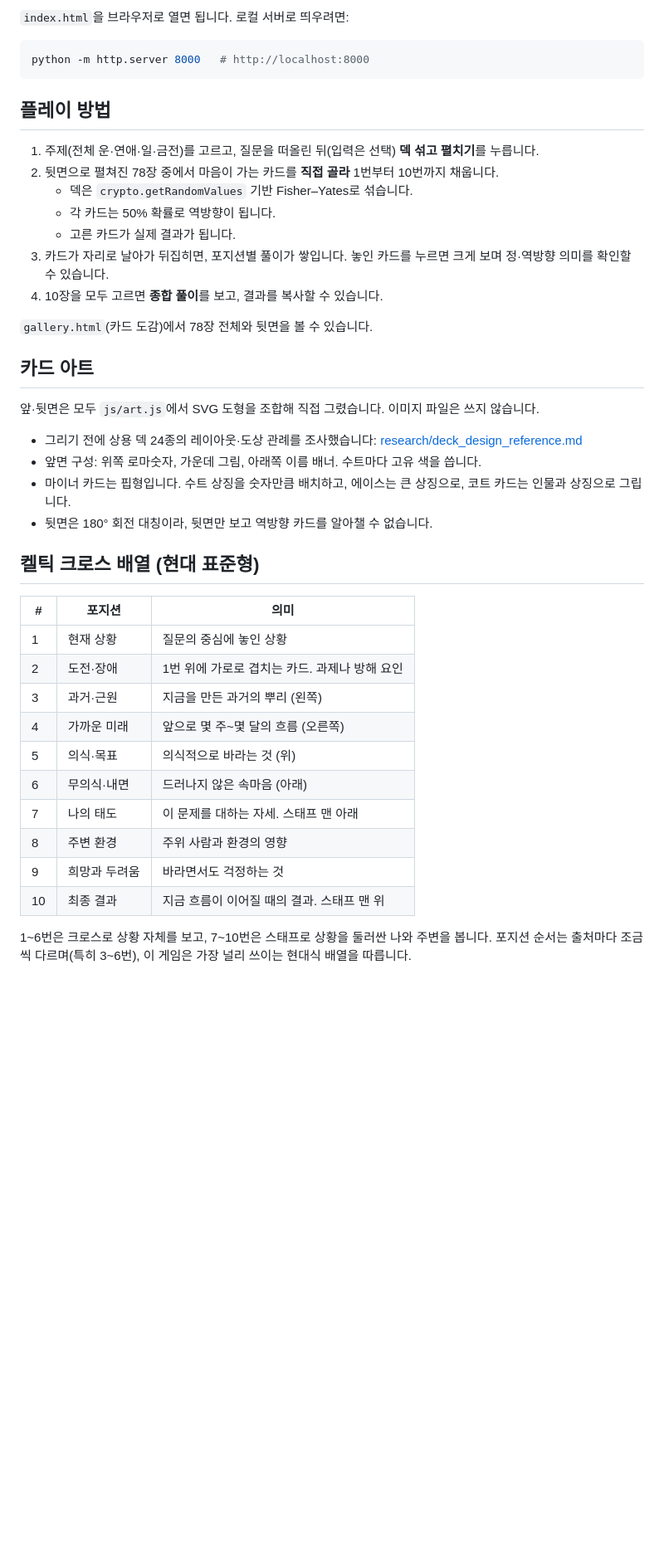
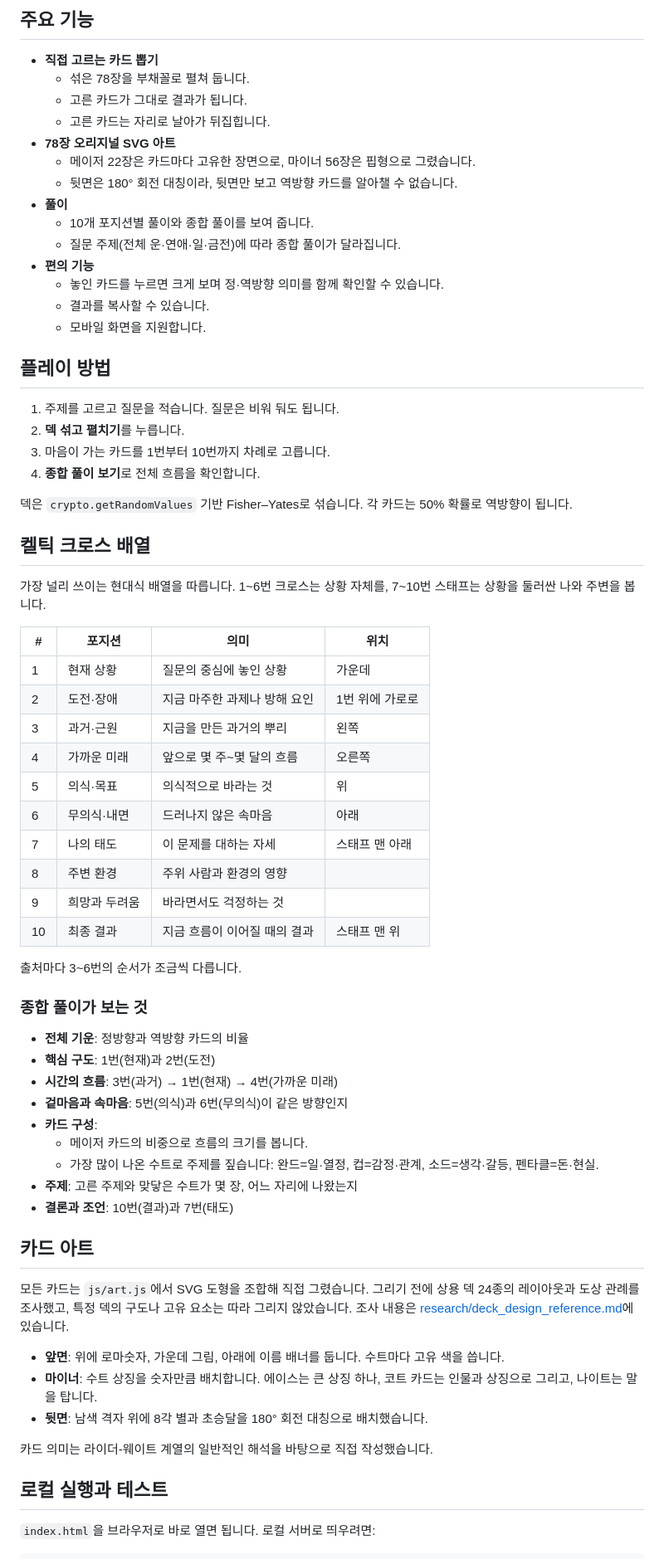
Before and after one commit to Jeongmin-lee123/celtic-cross-tarot, a Markdown page: README.md, the part around one of its changes. Shown at 83% size. Rendered like a GitHub page; blank space fills up the shorter version.

Commit message:
README 정리: 기능·플레이 방법·배열·아트·구조 재구성
Co-Authored-By: Claude Opus 5.5 <noreply@anthropic.com>

````diff
--- a/README.md
+++ b/README.md
@@ -7,46 +7,74 @@
 
-`index.html`을 브라우저로 열면 됩니다. 로컬 서버로 띄우려면:
+## 주요 기능
 
-```bash
-python -m http.server 8000   # http://localhost:8000
-```
+- **직접 고르는 카드 뽑기**
+  - 섞은 78장을 부채꼴로 펼쳐 둡니다.
+  - 고른 카드가 그대로 결과가 됩니다.
+  - 고른 카드는 자리로 날아가 뒤집힙니다.
+- **78장 오리지널 SVG 아트**
+  - 메이저 22장은 카드마다 고유한 장면으로, 마이너 56장은 핍형으로 그렸습니다.
+  - 뒷면은 180° 회전 대칭이라, 뒷면만 보고 역방향 카드를 알아챌 수 없습니다.
+- **풀이**
+  - 10개 포지션별 풀이와 종합 풀이를 보여 줍니다.
+  - 질문 주제(전체 운·연애·일·금전)에 따라 종합 풀이가 달라집니다.
+- **편의 기능**
+  - 놓인 카드를 누르면 크게 보며 정·역방향 의미를 함께 확인할 수 있습니다.
+  - 결과를 복사할 수 있습니다.
+  - 모바일 화면을 지원합니다.
 
 ## 플레이 방법
 
-1. 주제(전체 운·연애·일·금전)를 고르고, 질문을 떠올린 뒤(입력은 선택) **덱 섞고 펼치기**를 누릅니다.
-2. 뒷면으로 펼쳐진 78장 중에서 마음이 가는 카드를 **직접 골라** 1번부터 10번까지 채웁니다.
-   - 덱은 `crypto.getRandomValues` 기반 Fisher–Yates로 섞습니다.
-   - 각 카드는 50% 확률로 역방향이 됩니다.
-   - 고른 카드가 실제 결과가 됩니다.
-3. 카드가 자리로 날아가 뒤집히면, 포지션별 풀이가 쌓입니다. 놓인 카드를 누르면 크게 보며 정·역방향 의미를 확인할 수 있습니다.
-4. 10장을 모두 고르면 **종합 풀이**를 보고, 결과를 복사할 수 있습니다.
+1. 주제를 고르고 질문을 적습니다. 질문은 비워 둬도 됩니다.
+2. **덱 섞고 펼치기**를 누릅니다.
+3. 마음이 가는 카드를 1번부터 10번까지 차례로 고릅니다.
+4. **종합 풀이 보기**로 전체 흐름을 확인합니다.
 
-`gallery.html`(카드 도감)에서 78장 전체와 뒷면을 볼 수 있습니다.
+덱은 `crypto.getRandomValues` 기반 Fisher–Yates로 섞습니다. 각 카드는 50% 확률로 역방향이 됩니다.
+
+## 켈틱 크로스 배열
+
+가장 널리 쓰이는 현대식 배열을 따릅니다. 1~6번 크로스는 상황 자체를, 7~10번 스태프는 상황을 둘러싼 나와 주변을 봅니다.
+
+| # | 포지션 | 의미 | 위치 |
+|---|---|---|---|
+| 1 | 현재 상황 | 질문의 중심에 놓인 상황 | 가운데 |
+| 2 | 도전·장애 | 지금 마주한 과제나 방해 요인 | 1번 위에 가로로 |
+| 3 | 과거·근원 | 지금을 만든 과거의 뿌리 | 왼쪽 |
+| 4 | 가까운 미래 | 앞으로 몇 주~몇 달의 흐름 | 오른쪽 |
+| 5 | 의식·목표 | 의식적으로 바라는 것 | 위 |
+| 6 | 무의식·내면 | 드러나지 않은 속마음 | 아래 |
+| 7 | 나의 태도 | 이 문제를 대하는 자세 | 스태프 맨 아래 |
+| 8 | 주변 환경 | 주위 사람과 환경의 영향 | |
+| 9 | 희망과 두려움 | 바라면서도 걱정하는 것 | |
+| 10 | 최종 결과 | 지금 흐름이 이어질 때의 결과 | 스태프 맨 위 |
+
+출처마다 3~6번의 순서가 조금씩 다릅니다.
+
+### 종합 풀이가 보는 것
+
+- **전체 기운**: 정방향과 역방향 카드의 비율
+- **핵심 구도**: 1번(현재)과 2번(도전)
+- **시간의 흐름**: 3번(과거) → 1번(현재) → 4번(가까운 미래)
+- **겉마음과 속마음**: 5번(의식)과 6번(무의식)이 같은 방향인지
+- **카드 구성**:
+  - 메이저 카드의 비중으로 흐름의 크기를 봅니다.
+  - 가장 많이 나온 수트로 주제를 짚습니다: 완드=일·열정, 컵=감정·관계, 소드=생각·갈등, 펜타클=돈·현실.
+- **주제**: 고른 주제와 맞닿은 수트가 몇 장, 어느 자리에 나왔는지
+- **결론과 조언**: 10번(결과)과 7번(태도)
 
 ## 카드 아트
 
-앞·뒷면은 모두 `js/art.js`에서 SVG 도형을 조합해 직접 그렸습니다. 이미지 파일은 쓰지 않습니다.
+모든 카드는 `js/art.js`에서 SVG 도형을 조합해 직접 그렸습니다.
+그리기 전에 상용 덱 24종의 레이아웃과 도상 관례를 조사했고, 특정 덱의 구도나 고유 요소는 따라 그리지 않았습니다.
+조사 내용은 [research/deck_design_reference.md](research/deck_design_reference.md)에 있습니다.
 
-- 그리기 전에 상용 덱 24종의 레이아웃·도상 관례를 조사했습니다: [research/deck_design_reference.md](research/deck_design_reference.md)
-- 앞면 구성: 위쪽 로마숫자, 가운데 그림, 아래쪽 이름 배너. 수트마다 고유 색을 씁니다.
-- 마이너 카드는 핍형입니다. 수트 상징을 숫자만큼 배치하고, 에이스는 큰 상징으로, 코트 카드는 인물과 상징으로 그립니다.
-- 뒷면은 180° 회전 대칭이라, 뒷면만 보고 역방향 카드를 알아챌 수 없습니다.
+- **앞면**: 위에 로마숫자, 가운데 그림, 아래에 이름 배너를 둡니다. 수트마다 고유 색을 씁니다.
+- **마이너**: 수트 상징을 숫자만큼 배치합니다. 에이스는 큰 상징 하나, 코트 카드는 인물과 상징으로 그리고, 나이트는 말을 탑니다.
+- **뒷면**: 남색 격자 위에 8각 별과 초승달을 180° 회전 대칭으로 배치했습니다.
 
-## 켈틱 크로스 배열 (현대 표준형)
+카드 의미는 라이더-웨이트 계열의 일반적인 해석을 바탕으로 직접 작성했습니다.
 
-| # | 포지션 | 의미 |
-|---|---|---|
-| 1 | 현재 상황 | 질문의 중심에 놓인 상황 |
-| 2 | 도전·장애 | 1번 위에 가로로 겹치는 카드. 과제나 방해 요인 |
-| 3 | 과거·근원 | 지금을 만든 과거의 뿌리 (왼쪽) |
-| 4 | 가까운 미래 | 앞으로 몇 주~몇 달의 흐름 (오른쪽) |
-| 5 | 의식·목표 | 의식적으로 바라는 것 (위) |
-| 6 | 무의식·내면 | 드러나지 않은 속마음 (아래) |
-| 7 | 나의 태도 | 이 문제를 대하는 자세. 스태프 맨 아래 |
-| 8 | 주변 환경 | 주위 사람과 환경의 영향 |
-| 9 | 희망과 두려움 | 바라면서도 걱정하는 것 |
-| 10 | 최종 결과 | 지금 흐름이 이어질 때의 결과. 스태프 맨 위 |
+## 로컬 실행과 테스트
 
-1~6번은 크로스로 상황 자체를 보고, 7~10번은 스태프로 상황을 둘러싼 나와 주변을 봅니다.
-포지션 순서는 출처마다 조금씩 다르며(특히 3~6번), 이 게임은 가장 널리 쓰이는 현대식 배열을 따릅니다.
+`index.html`을 브라우저로 바로 열면 됩니다. 로컬 서버로 띄우려면:
 
````
Also changed, not shown: other parts of README.md (+17 -26 lines).
